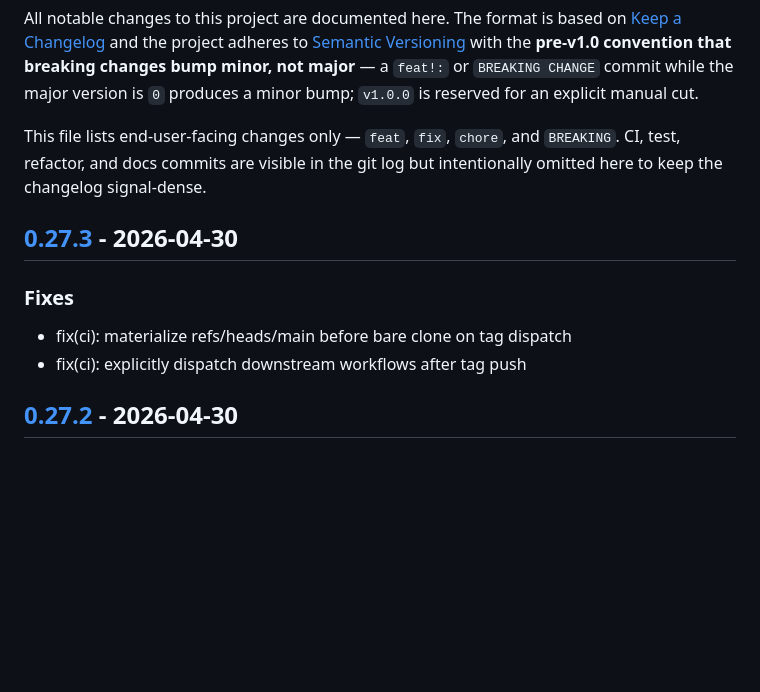
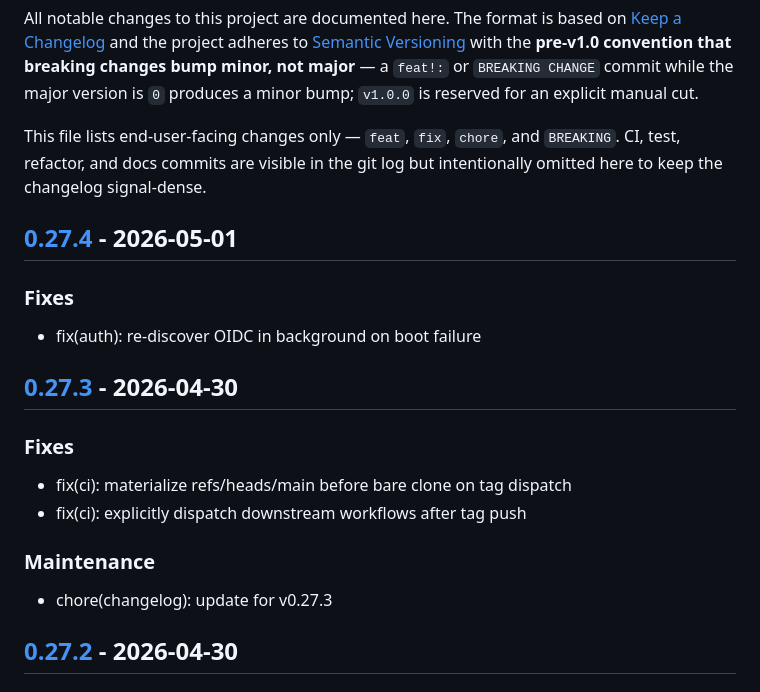
Before and after one commit to c-premus/documcp, a Markdown page: CHANGELOG.md, the part around one of its changes. GitHub-like rendering; blank space fills up the shorter version.

Commit message:
chore(changelog): update for v0.27.4

```diff
--- a/CHANGELOG.md
+++ b/CHANGELOG.md
@@ -11,12 +11,22 @@ This file lists end-user-facing changes only — `feat`, `fix`, `chore`, and
 `BREAKING`. CI, test, refactor, and docs commits are visible in the git log
 but intentionally omitted here to keep the changelog signal-dense.
 
+## [0.27.4] - 2026-05-01
+
+### Fixes
+
+- fix(auth): re-discover OIDC in background on boot failure
+
 ## [0.27.3] - 2026-04-30
 
 ### Fixes
 
 - fix(ci): materialize refs/heads/main before bare clone on tag dispatch
 - fix(ci): explicitly dispatch downstream workflows after tag push
+
+### Maintenance
+
+- chore(changelog): update for v0.27.3
 
 ## [0.27.2] - 2026-04-30
 
```
Also changed, not shown: other parts of CHANGELOG.md (+1 -0 lines).
